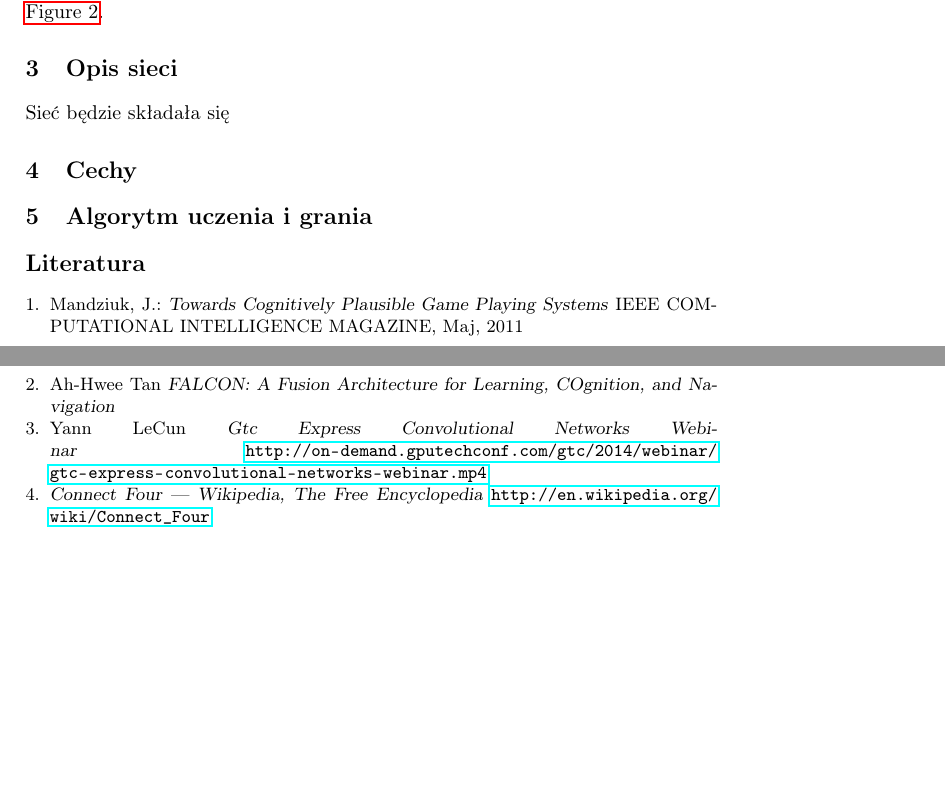
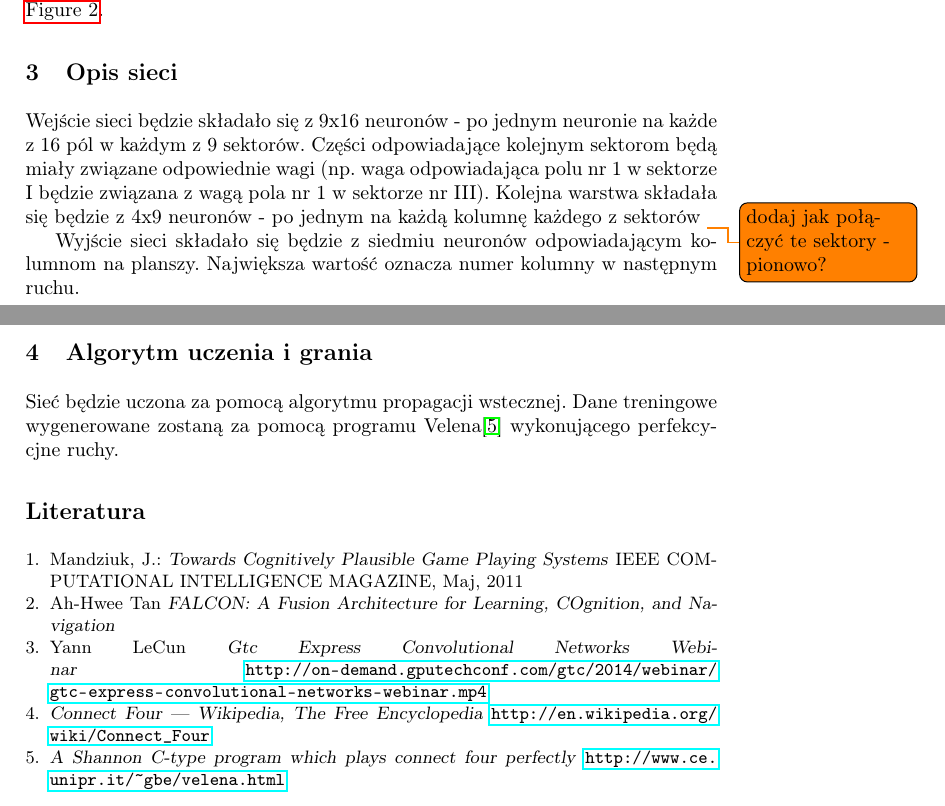
Before and after one commit to janisz/collect4, a LaTeX paper (doc/specyfikacja_wstepna.tex): two parts of pages 1 and 3 of 3, joined at a grey line, cut so that both start at the same text, the shorter picture padded with empty space. Compiled offline with pdfLaTeX.

Commit message:
network description

```diff
--- a/doc/specyfikacja_wstepna.tex
+++ b/doc/specyfikacja_wstepna.tex
@@ -70,11 +70,14 @@ Wartości odpowiadające polom w sektorze ustawione będą kolejno jak na \autor
 \end{figure}
 
 \section{Opis sieci}
-Sieć będzie składała się
+Wejście sieci będzie składało się z 9x16 neuronów - po jednym neuronie na każde z 16 pól w każdym z 9 sektorów. Części odpowiadające kolejnym sektorom będą miały związane odpowiednie wagi (np. waga odpowiadająca polu nr 1 w sektorze I będzie związana z wagą pola nr 1 w sektorze nr III). Kolejna warstwa składała się będzie z 4x9 neuronów - po jednym na każdą kolumnę każdego z sektorów
+\todo {dodaj jak połączyć te sektory - pionowo?}
 
-\section{Cechy}
+
+Wyjście sieci składało się będzie z siedmiu neuronów odpowiadającym kolumnom na planszy. Największa wartość oznacza numer kolumny w następnym ruchu.
+
 \section{Algorytm uczenia i grania}
-
+Sieć będzie uczona za pomocą algorytmu propagacji wstecznej. Dane treningowe wygenerowane zostaną za pomocą programu Velena\cite{velena} wykonującego perfekcycjne ruchy.
 
 %
 % ---- Bibliography ----
@@ -95,6 +98,9 @@ Yann LeCun
 \bibitem {connect4:wiki}
 \textsl{Connect Four --- {W}ikipedia{,} The Free Encyclopedia}
 \url{http://en.wikipedia.org/wiki/Connect_Four}
+\bibitem {velena}
+\textsl{A Shannon C-type program which plays connect four perfectly}
+\url{http://www.ce.unipr.it/~gbe/velena.html}
 \end{thebibliography}
 
 \end{document}
```
